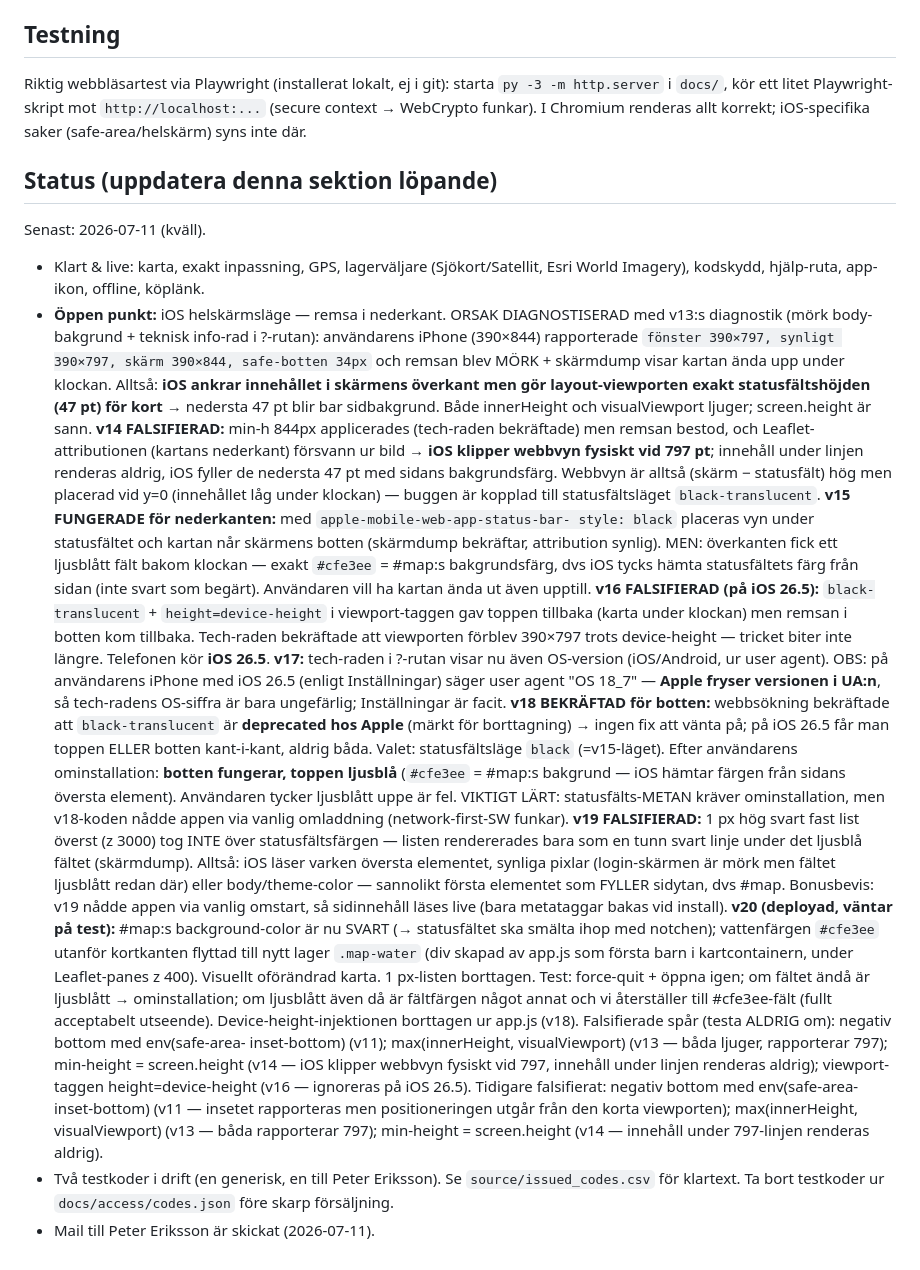
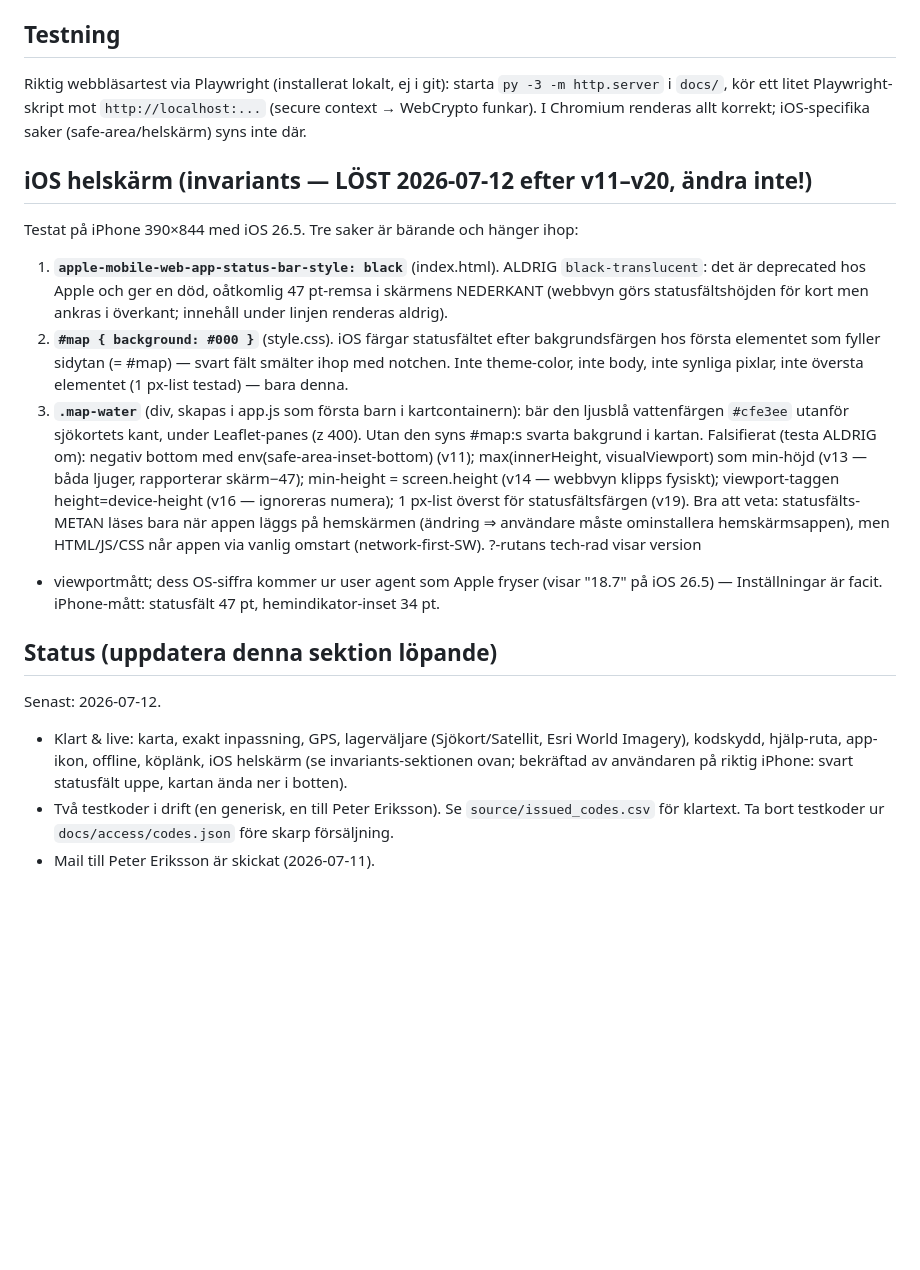
Before and after one commit to RallyHagge/Runn, a Markdown page: CLAUDE.md, the part around the change. GitHub-like rendering; blank space fills up the shorter version.

Commit message:
iOS helskarm LOST - kondensera sagan till invariants i CLAUDE.md
Anvandaren bekraftade v20 pa riktig iPhone: svart statusfalt uppe
(smalter ihop med notchen), kartan anda ner i botten. Felsoknings-
historiken v11-v20 ersatt med en invariants-sektion: de tre barande
delarna (statusbar-style black, svart #map-bakgrund, .map-water-
lagret), listan over falsifierade spar och praktiska lardomar
(metataggar bakas vid install, UA-frusen OS-version, 47/34 pt).

Co-Authored-By: Claude Fable 5 <noreply@anthropic.com>

```diff
--- a/CLAUDE.md
+++ b/CLAUDE.md
@@ -82,75 +82,37 @@ starta `py -3 -m http.server` i `docs/`, kör ett litet Playwright-skript mot
 `http://localhost:...` (secure context → WebCrypto funkar). I Chromium
 renderas allt korrekt; iOS-specifika saker (safe-area/helskärm) syns inte där.
 
+## iOS helskärm (invariants — LÖST 2026-07-12 efter v11–v20, ändra inte!)
+Testat på iPhone 390×844 med iOS 26.5. Tre saker är bärande och hänger ihop:
+1. **`apple-mobile-web-app-status-bar-style: black`** (index.html). ALDRIG
+   `black-translucent`: det är deprecated hos Apple och ger en död, oåtkomlig
+   47 pt-remsa i skärmens NEDERKANT (webbvyn görs statusfältshöjden för kort
+   men ankras i överkant; innehåll under linjen renderas aldrig).
+2. **`#map { background: #000 }`** (style.css). iOS färgar statusfältet efter
+   bakgrundsfärgen hos första elementet som fyller sidytan (= #map) — svart
+   fält smälter ihop med notchen. Inte theme-color, inte body, inte synliga
+   pixlar, inte översta elementet (1 px-list testad) — bara denna.
+3. **`.map-water`** (div, skapas i app.js som första barn i kartcontainern):
+   bär den ljusblå vattenfärgen `#cfe3ee` utanför sjökortets kant, under
+   Leaflet-panes (z 400). Utan den syns #map:s svarta bakgrund i kartan.
+Falsifierat (testa ALDRIG om): negativ bottom med env(safe-area-inset-bottom)
+(v11); max(innerHeight, visualViewport) som min-höjd (v13 — båda ljuger,
+rapporterar skärm−47); min-height = screen.height (v14 — webbvyn klipps
+fysiskt); viewport-taggen height=device-height (v16 — ignoreras numera);
+1 px-list överst för statusfältsfärgen (v19).
+Bra att veta: statusfälts-METAN läses bara när appen läggs på hemskärmen
+(ändring ⇒ användare måste ominstallera hemskärmsappen), men HTML/JS/CSS når
+appen via vanlig omstart (network-first-SW). ?-rutans tech-rad visar version
++ viewportmått; dess OS-siffra kommer ur user agent som Apple fryser (visar
+"18.7" på iOS 26.5) — Inställningar är facit. iPhone-mått: statusfält 47 pt,
+hemindikator-inset 34 pt.
+
 ## Status (uppdatera denna sektion löpande)
-Senast: 2026-07-11 (kväll).
+Senast: 2026-07-12.
 - Klart & live: karta, exakt inpassning, GPS, lagerväljare (Sjökort/Satellit,
-  Esri World Imagery), kodskydd, hjälp-ruta, app-ikon, offline, köplänk.
-- **Öppen punkt:** iOS helskärmsläge — remsa i nederkant. ORSAK DIAGNOSTISERAD
-  med v13:s diagnostik (mörk body-bakgrund + teknisk info-rad i ?-rutan):
-  användarens iPhone (390×844) rapporterade `fönster 390×797, synligt 390×797,
-  skärm 390×844, safe-botten 34px` och remsan blev MÖRK + skärmdump visar
-  kartan ända upp under klockan. Alltså: **iOS ankrar innehållet i skärmens
-  överkant men gör layout-viewporten exakt statusfältshöjden (47 pt) för
-  kort** → nedersta 47 pt blir bar sidbakgrund. Både innerHeight och
-  visualViewport ljuger; screen.height är sann.
-  **v14 FALSIFIERAD:** min-h 844px applicerades (tech-raden bekräftade) men
-  remsan bestod, och Leaflet-attributionen (kartans nederkant) försvann ur
-  bild → **iOS klipper webbvyn fysiskt vid 797 pt**; innehåll under linjen
-  renderas aldrig, iOS fyller de nedersta 47 pt med sidans bakgrundsfärg.
-  Webbvyn är alltså (skärm − statusfält) hög men placerad vid y=0 (innehållet
-  låg under klockan) — buggen är kopplad till statusfältsläget
-  `black-translucent`.
-  **v15 FUNGERADE för nederkanten:** med `apple-mobile-web-app-status-bar-
-  style: black` placeras vyn under statusfältet och kartan når skärmens
-  botten (skärmdump bekräftar, attribution synlig). MEN: överkanten fick ett
-  ljusblått fält bakom klockan — exakt `#cfe3ee` = #map:s bakgrundsfärg, dvs
-  iOS tycks hämta statusfältets färg från sidan (inte svart som begärt).
-  Användaren vill ha kartan ända ut även upptill.
-  **v16 FALSIFIERAD (på iOS 26.5):** `black-translucent` +
-  `height=device-height` i viewport-taggen gav toppen tillbaka (karta under
-  klockan) men remsan i botten kom tillbaka. Tech-raden bekräftade att
-  viewporten förblev 390×797 trots device-height — tricket biter inte
-  längre. Telefonen kör **iOS 26.5**.
-  **v17:** tech-raden i ?-rutan visar nu även OS-version (iOS/Android, ur
-  user agent). OBS: på användarens iPhone med iOS 26.5 (enligt
-  Inställningar) säger user agent "OS 18_7" — **Apple fryser versionen i
-  UA:n**, så tech-radens OS-siffra är bara ungefärlig; Inställningar är
-  facit.
-  **v18 BEKRÄFTAD för botten:** webbsökning bekräftade att
-  `black-translucent` är **deprecated hos Apple** (märkt för borttagning) →
-  ingen fix att vänta på; på iOS 26.5 får man toppen ELLER botten
-  kant-i-kant, aldrig båda. Valet: statusfältsläge `black` (=v15-läget).
-  Efter användarens ominstallation: **botten fungerar, toppen ljusblå**
-  (`#cfe3ee` = #map:s bakgrund — iOS hämtar färgen från sidans översta
-  element). Användaren tycker ljusblått uppe är fel. VIKTIGT LÄRT:
-  statusfälts-METAN kräver ominstallation, men v18-koden nådde appen via
-  vanlig omladdning (network-first-SW funkar).
-  **v19 FALSIFIERAD:** 1 px hög svart fast list överst (z 3000) tog INTE
-  över statusfältsfärgen — listen rendererades bara som en tunn svart
-  linje under det ljusblå fältet (skärmdump). Alltså: iOS läser varken
-  översta elementet, synliga pixlar (login-skärmen är mörk men fältet
-  ljusblått redan där) eller body/theme-color — sannolikt första elementet
-  som FYLLER sidytan, dvs #map. Bonusbevis: v19 nådde appen via vanlig
-  omstart, så sidinnehåll läses live (bara metataggar bakas vid install).
-  **v20 (deployad, väntar på test):** #map:s background-color är nu SVART
-  (→ statusfältet ska smälta ihop med notchen); vattenfärgen `#cfe3ee`
-  utanför kortkanten flyttad till nytt lager `.map-water` (div skapad av
-  app.js som första barn i kartcontainern, under Leaflet-panes z 400).
-  Visuellt oförändrad karta. 1 px-listen borttagen. Test: force-quit +
-  öppna igen; om fältet ändå är ljusblått → ominstallation; om ljusblått
-  även då är fältfärgen något annat och vi återställer till #cfe3ee-fält
-  (fullt acceptabelt utseende). Device-height-injektionen borttagen ur
-  app.js (v18).
-  Falsifierade spår (testa ALDRIG om): negativ bottom med env(safe-area-
-  inset-bottom) (v11); max(innerHeight, visualViewport) (v13 — båda ljuger,
-  rapporterar 797); min-height = screen.height (v14 — iOS klipper webbvyn
-  fysiskt vid 797, innehåll under linjen renderas aldrig); viewport-taggen
-  height=device-height (v16 — ignoreras på iOS 26.5).
-  Tidigare falsifierat: negativ bottom med env(safe-area-inset-bottom) (v11 —
-  insetet rapporteras men positioneringen utgår från den korta viewporten);
-  max(innerHeight, visualViewport) (v13 — båda rapporterar 797); min-height =
-  screen.height (v14 — innehåll under 797-linjen renderas aldrig).
+  Esri World Imagery), kodskydd, hjälp-ruta, app-ikon, offline, köplänk,
+  iOS helskärm (se invariants-sektionen ovan; bekräftad av användaren på
+  riktig iPhone: svart statusfält uppe, kartan ända ner i botten).
 - Två testkoder i drift (en generisk, en till Peter Eriksson). Se
   `source/issued_codes.csv` för klartext. Ta bort testkoder ur
   `docs/access/codes.json` före skarp försäljning.
```
